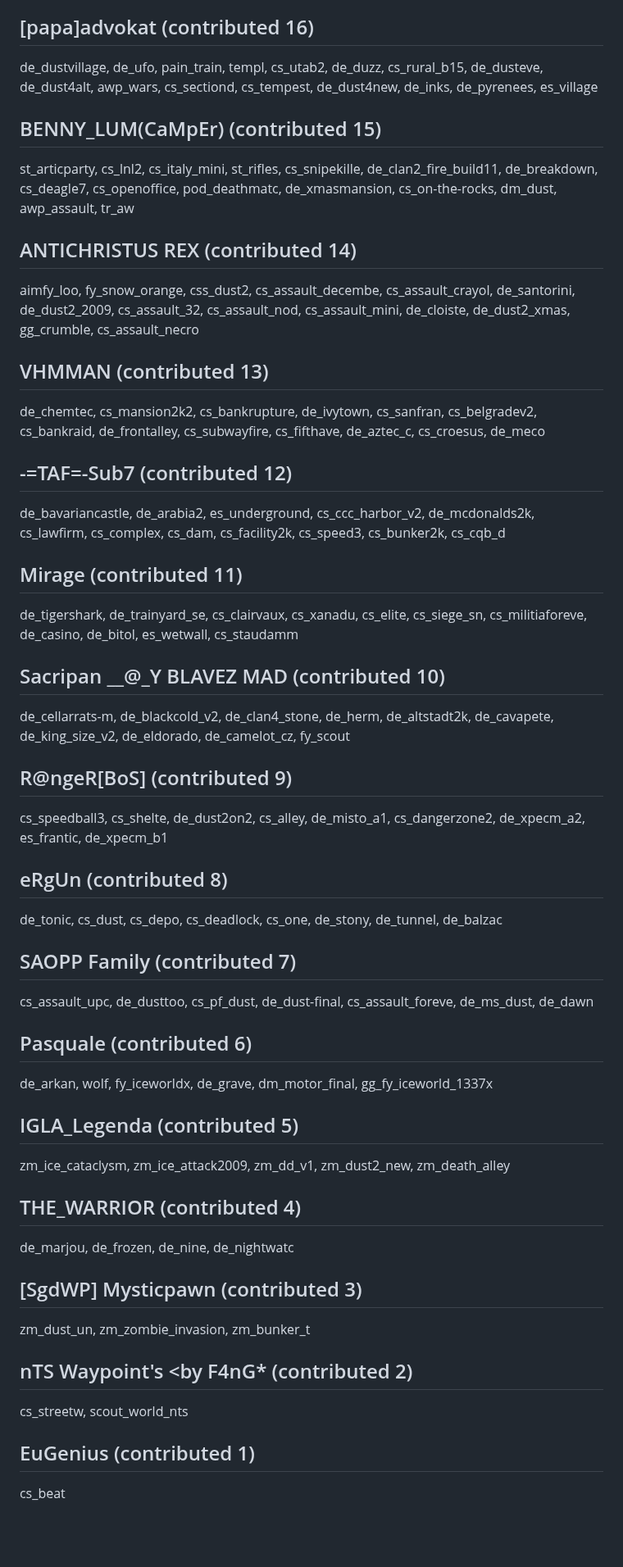
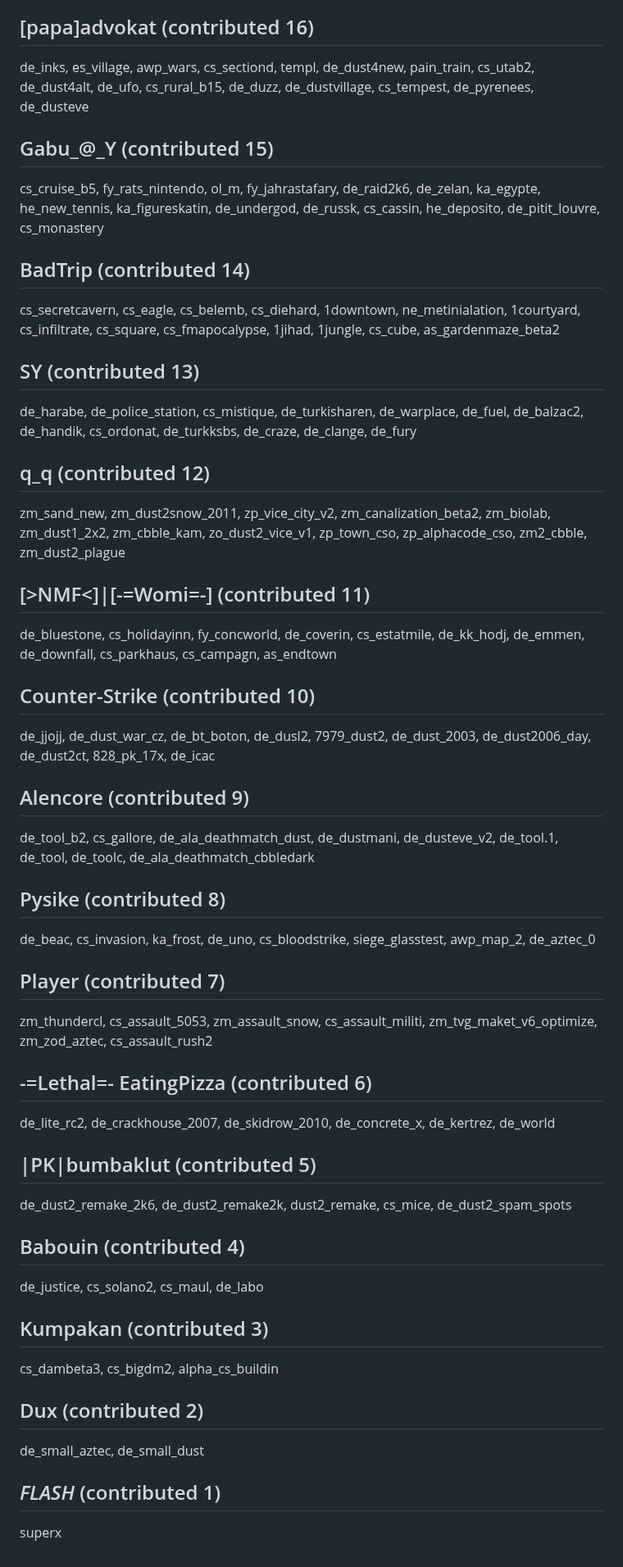
Before and after one commit to yapb/graph, a Markdown page: CREDITS.md, the part around one of its changes. Shown at 82% size. GitHub-like rendering; blank space fills up the shorter version.

Commit message:
credits: update credits

```diff
--- a/CREDITS.md
+++ b/CREDITS.md
@@ -98,32 +98,32 @@ de_lidl_b2, de_schnauze_sonst_fresse, mp5_inf, cs_proberaum2003, de_sibiri, de_a
 ## [papa]advokat (contributed 16)
-de_dustvillage, de_ufo, pain_train, templ, cs_utab2, de_duzz, cs_rural_b15, de_dusteve, de_dust4alt, awp_wars, cs_sectiond, cs_tempest, de_dust4new, de_inks, de_pyrenees, es_village
-## BENNY_LUM(CaMpEr) (contributed 15)
-st_articparty, cs_lnl2, cs_italy_mini, st_rifles, cs_snipekille, de_clan2_fire_build11, de_breakdown, cs_deagle7, cs_openoffice, pod_deathmatc, de_xmasmansion, cs_on-the-rocks, dm_dust, awp_assault, tr_aw
-## ANTICHRISTUS REX (contributed 14)
-aimfy_loo, fy_snow_orange, css_dust2, cs_assault_decembe, cs_assault_crayol, de_santorini, de_dust2_2009, cs_assault_32, cs_assault_nod, cs_assault_mini, de_cloiste, de_dust2_xmas, gg_crumble, cs_assault_necro
-## VHMMAN (contributed 13)
-de_chemtec, cs_mansion2k2, cs_bankrupture, de_ivytown, cs_sanfran, cs_belgradev2, cs_bankraid, de_frontalley, cs_subwayfire, cs_fifthave, de_aztec_c, cs_croesus, de_meco
-## -=TAF=-Sub7 (contributed 12)
-de_bavariancastle, de_arabia2, es_underground, cs_ccc_harbor_v2, de_mcdonalds2k, cs_lawfirm, cs_complex, cs_dam, cs_facility2k, cs_speed3, cs_bunker2k, cs_cqb_d
-## Mirage (contributed 11)
-de_tigershark, de_trainyard_se, cs_clairvaux, cs_xanadu, cs_elite, cs_siege_sn, cs_militiaforeve, de_casino, de_bitol, es_wetwall, cs_staudamm
-## Sacripan __@_Y BLAVEZ MAD (contributed 10)
-de_cellarrats-m, de_blackcold_v2, de_clan4_stone, de_herm, de_altstadt2k, de_cavapete, de_king_size_v2, de_eldorado, de_camelot_cz, fy_scout
-## R@ngeR[BoS] (contributed 9)
-cs_speedball3, cs_shelte, de_dust2on2, cs_alley, de_misto_a1, cs_dangerzone2, de_xpecm_a2, es_frantic, de_xpecm_b1
-## eRgUn (contributed 8)
-de_tonic, cs_dust, cs_depo, cs_deadlock, cs_one, de_stony, de_tunnel, de_balzac
-## SAOPP Family (contributed 7)
-cs_assault_upc, de_dusttoo, cs_pf_dust, de_dust-final, cs_assault_foreve, de_ms_dust, de_dawn
-## Pasquale (contributed 6)
-de_arkan, wolf, fy_iceworldx, de_grave, dm_motor_final, gg_fy_iceworld_1337x
-## IGLA_Legenda (contributed 5)
-zm_ice_cataclysm, zm_ice_attack2009, zm_dd_v1, zm_dust2_new, zm_death_alley
-## THE_WARRIOR (contributed 4)
-de_marjou, de_frozen, de_nine, de_nightwatc
-## [SgdWP] Mysticpawn (contributed 3)
-zm_dust_un, zm_zombie_invasion, zm_bunker_t
-## nTS Waypoint's <by F4nG* (contributed 2)
-cs_streetw, scout_world_nts
-## EuGenius (contributed 1)
-cs_beat
+de_inks, es_village, awp_wars, cs_sectiond, templ, de_dust4new, pain_train, cs_utab2, de_dust4alt, de_ufo, cs_rural_b15, de_duzz, de_dustvillage, cs_tempest, de_pyrenees, de_dusteve
+## Gabu_@_Y (contributed 15)
+cs_cruise_b5, fy_rats_nintendo, ol_m, fy_jahrastafary, de_raid2k6, de_zelan, ka_egypte, he_new_tennis, ka_figureskatin, de_undergod, de_russk, cs_cassin, he_deposito, de_pitit_louvre, cs_monastery
+## BadTrip (contributed 14)
+cs_secretcavern, cs_eagle, cs_belemb, cs_diehard, 1downtown, ne_metinialation, 1courtyard, cs_infiltrate, cs_square, cs_fmapocalypse, 1jihad, 1jungle, cs_cube, as_gardenmaze_beta2
+## SY (contributed 13)
+de_harabe, de_police_station, cs_mistique, de_turkisharen, de_warplace, de_fuel, de_balzac2, de_handik, cs_ordonat, de_turkksbs, de_craze, de_clange, de_fury
+## q_q (contributed 12)
+zm_sand_new, zm_dust2snow_2011, zp_vice_city_v2, zm_canalization_beta2, zm_biolab, zm_dust1_2x2, zm_cbble_kam, zo_dust2_vice_v1, zp_town_cso, zp_alphacode_cso, zm2_cbble, zm_dust2_plague
+## [>NMF<]|[-=Womi=-] (contributed 11)
+de_bluestone, cs_holidayinn, fy_concworld, de_coverin, cs_estatmile, de_kk_hodj, de_emmen, de_downfall, cs_parkhaus, cs_campagn, as_endtown
+## Counter-Strike (contributed 10)
+de_jjojj, de_dust_war_cz, de_bt_boton, de_dusl2, 7979_dust2, de_dust_2003, de_dust2006_day, de_dust2ct, 828_pk_17x, de_icac
+## Alencore (contributed 9)
+de_tool_b2, cs_gallore, de_ala_deathmatch_dust, de_dustmani, de_dusteve_v2, de_tool.1, de_tool, de_toolc, de_ala_deathmatch_cbbledark
+## Pysike (contributed 8)
+de_beac, cs_invasion, ka_frost, de_uno, cs_bloodstrike, siege_glasstest, awp_map_2, de_aztec_0
+## <Warrior> Player (contributed 7)
+zm_thundercl, cs_assault_5053, zm_assault_snow, cs_assault_militi, zm_tvg_maket_v6_optimize, zm_zod_aztec, cs_assault_rush2
+## -=Lethal=- EatingPizza (contributed 6)
+de_lite_rc2, de_crackhouse_2007, de_skidrow_2010, de_concrete_x, de_kertrez, de_world
+## |PK|bumbaklut (contributed 5)
+de_dust2_remake_2k6, de_dust2_remake2k, dust2_remake, cs_mice, de_dust2_spam_spots
+## Babouin (contributed 4)
+de_justice, cs_solano2, cs_maul, de_labo
+## Kumpakan (contributed 3)
+cs_dambeta3, cs_bigdm2, alpha_cs_buildin
+## Dux (contributed 2)
+de_small_aztec, de_small_dust
+## *FLASH* (contributed 1)
+superx
```
Also changed, not shown: other parts of CREDITS.md (+56 -56 lines).
